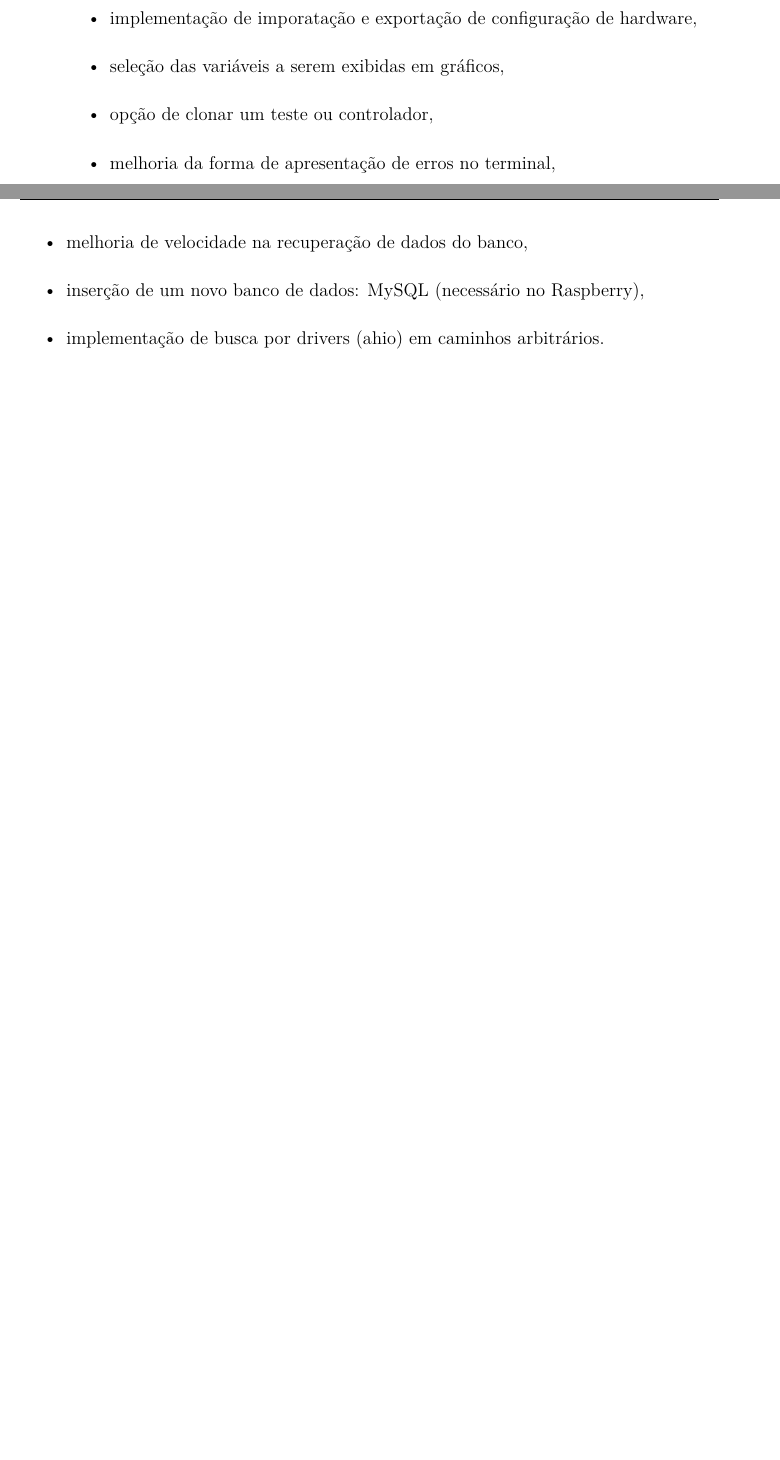
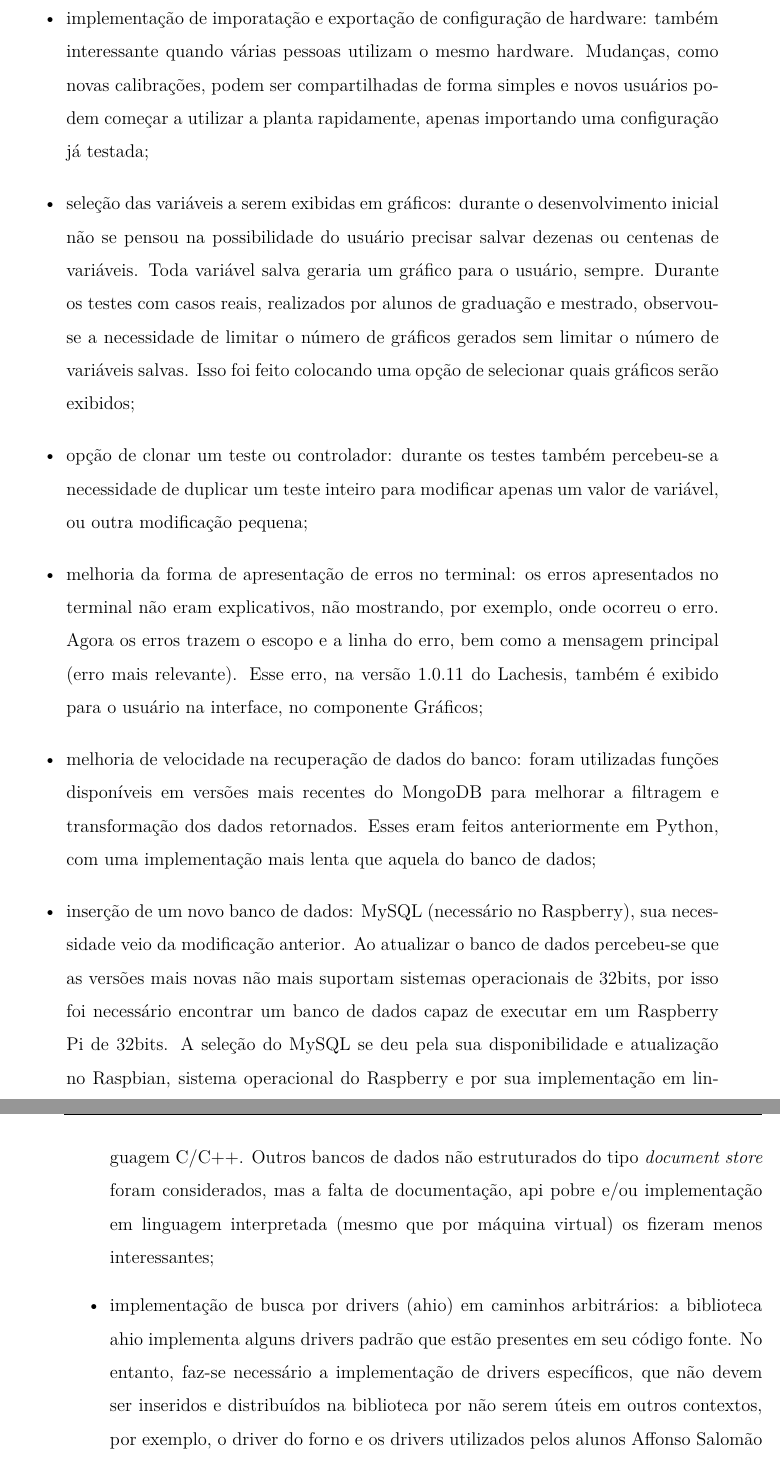
Before and after one commit to acristoffers/Monografia, a LaTeX thesis (document.tex, which reads chapter5.tex): two parts of pages 45 and 46 of 51 before the commit and two parts of pages 46 and 47 of 53 after it, joined at a grey line, cut so that both start at the same text, the shorter picture padded with empty space. The pictures show the PDF file document.pdf that the author committed with the source.

Commit message:
Correções do Thiago.

```diff
--- a/chapter5.tex
+++ b/chapter5.tex
@@ -162,9 +163,3 @@ nos \textit{commits} de cada projeto, publicados desde 1º de março de 2018:
 As modificações que se destacam são:
 
 \begin{itemize}
-    \item implementação de um mecanismo de \textit{backup} de todo o banco,
-    \item implementação de imporatação e exportação de configuração de hardware,
-    \item seleção das variáveis a serem exibidas em gráficos,
-    \item opção de clonar um teste ou controlador,
-    \item melhoria da forma de apresentação de erros no terminal,
-    \item melhoria de velocidade na recuperação de dados do banco,
@@ -171,2 +172,44 @@ As modificações que se destacam são:
+    \item implementação de imporatação e exportação de configuração de hardware:
+          também interessante quando várias pessoas utilizam o mesmo hardware.
+          Mudanças, como novas calibrações, podem ser compartilhadas de forma
+          simples e novos usuários podem começar a utilizar a planta
+          rapidamente, apenas importando uma configuração já testada;
+    \item seleção das variáveis a serem exibidas em gráficos: durante o
+          desenvolvimento inicial não se pensou na possibilidade do usuário
+          precisar salvar dezenas ou centenas de variáveis. Toda variável salva
+          geraria um gráfico para o usuário, sempre. Durante os testes com casos
+          reais, realizados por alunos de graduação e mestrado, observou-se a
+          necessidade de limitar o número de gráficos gerados sem limitar o
+          número de variáveis salvas. Isso foi feito colocando uma opção de
+          selecionar quais gráficos serão exibidos;
+    \item opção de clonar um teste ou controlador: durante os testes também
+          percebeu-se a necessidade de duplicar um teste inteiro para modificar
+          apenas um valor de variável, ou outra modificação pequena;
+    \item melhoria da forma de apresentação de erros no terminal: os erros
+          apresentados no terminal não eram explicativos, não mostrando, por
+          exemplo, onde ocorreu o erro. Agora os erros trazem o escopo e a linha
+          do erro, bem como a mensagem principal (erro mais relevante). Esse
+          erro, na versão 1.0.11 do Lachesis, também é exibido para o usuário na
+          interface, no componente Gráficos;
+    \item melhoria de velocidade na recuperação de dados do banco: foram
+          utilizadas funções disponíveis em versões mais recentes do MongoDB
+          para melhorar a filtragem e transformação dos dados retornados. Esses
+          eram feitos anteriormente em Python, com uma implementação mais lenta
+          que aquela do banco de dados;
     \item inserção de um novo banco de dados: MySQL (necessário no Raspberry),
-    \item implementação de busca por drivers (ahio) em caminhos arbitrários.
+          sua necessidade veio da modificação anterior. Ao atualizar o banco de
+          dados percebeu-se que as versões mais novas não mais suportam sistemas
+          operacionais de 32bits, por isso foi necessário encontrar um banco de
+          dados capaz de executar em um Raspberry Pi de 32bits. A seleção do
+          MySQL se deu pela sua disponibilidade e atualização no Raspbian,
+          sistema operacional do Raspberry e por sua implementação em linguagem
+          C/C++. Outros bancos de dados não estruturados do tipo
+          \textit{document store} foram considerados, mas a falta de
+          documentação, api pobre e/ou implementação em linguagem interpretada
+          (mesmo que por máquina virtual) os fizeram menos interessantes;
+    \item implementação de busca por drivers (ahio) em caminhos arbitrários: a
+          biblioteca ahio implementa alguns drivers padrão que estão presentes
+          em seu código fonte. No entanto, faz-se necessário a implementação de
+          drivers específicos, que não devem ser inseridos e distribuídos na
+          biblioteca por não serem úteis em outros contextos, por exemplo, o
+          driver do forno e os drivers utilizados pelos alunos Affonso Salomão e
```
Also changed, not shown: abbr.tex (+1 -1 lines), chapter4.tex (+14 -14 lines), introduction.tex (+7 -13 lines), document.pdf, chapter5.tex (36 more changed lines).
